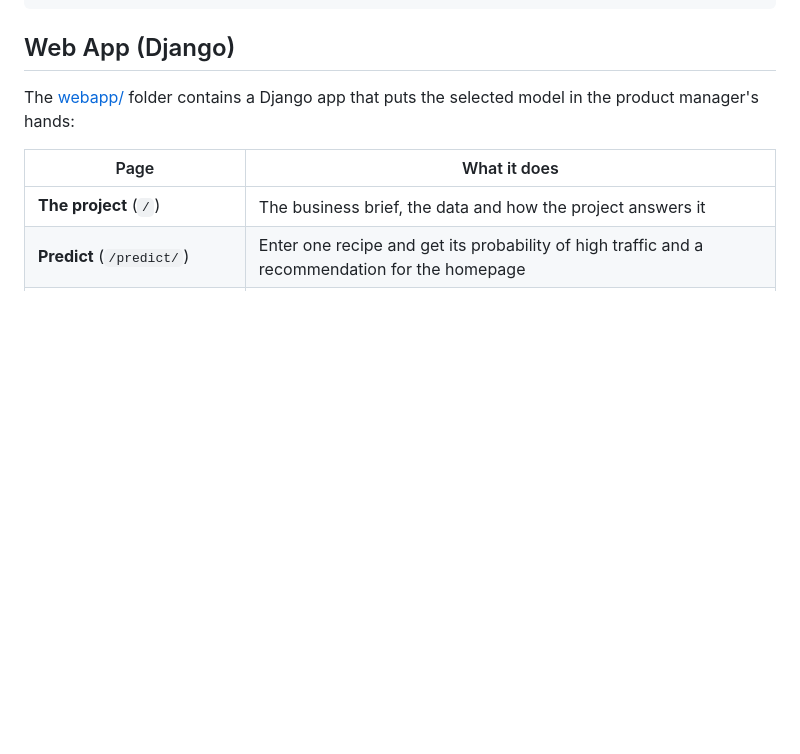
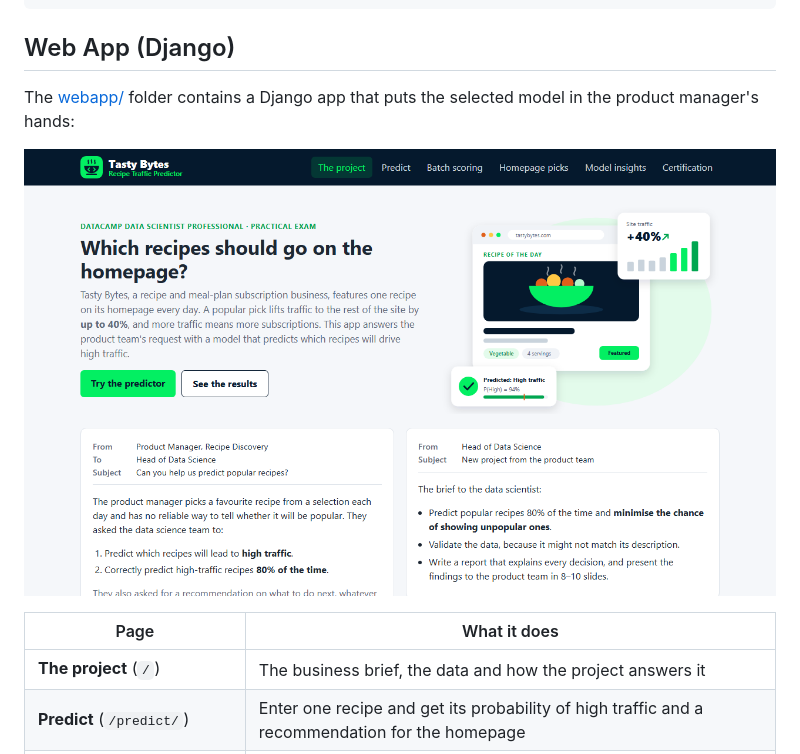
Before and after one commit to jokoeliyanto/recipe-site-traffic-prediction, a Markdown page: README.md, the part around the change. GitHub-like rendering; pictures changed too: images/12_webapp_home.png (added); blank space fills up the shorter version.

Commit message:
Add web app screenshot to README

```diff
--- a/README.md
+++ b/README.md
@@ -167,6 +167,8 @@ jupyter notebook notebooks/recipe_traffic_prediction.ipynb
 
 The [webapp/](webapp/) folder contains a Django app that puts the selected model in the product manager's hands:
 
+![Web app home page](images/12_webapp_home.png)
+
 | Page | What it does |
 |---|---|
 | **The project** (`/`) | The business brief, the data and how the project answers it |
```
